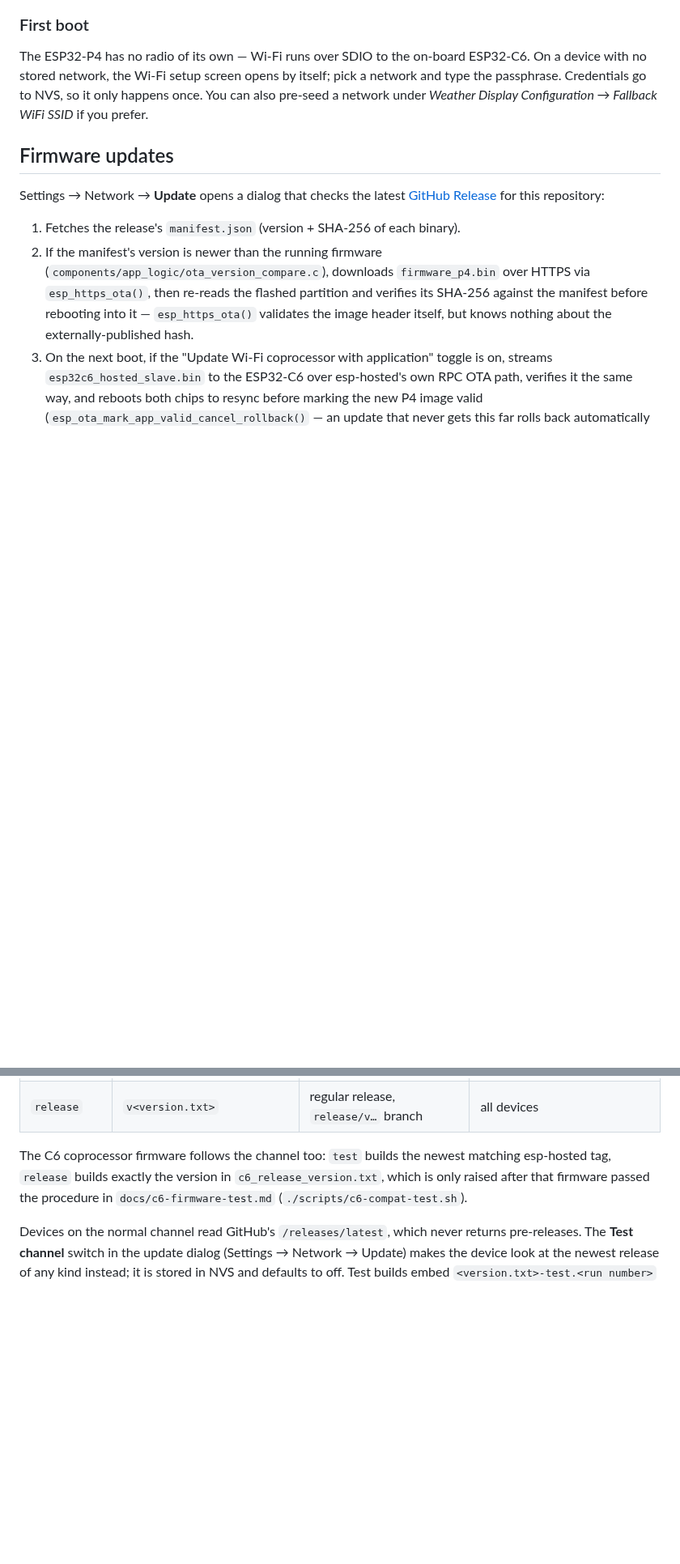
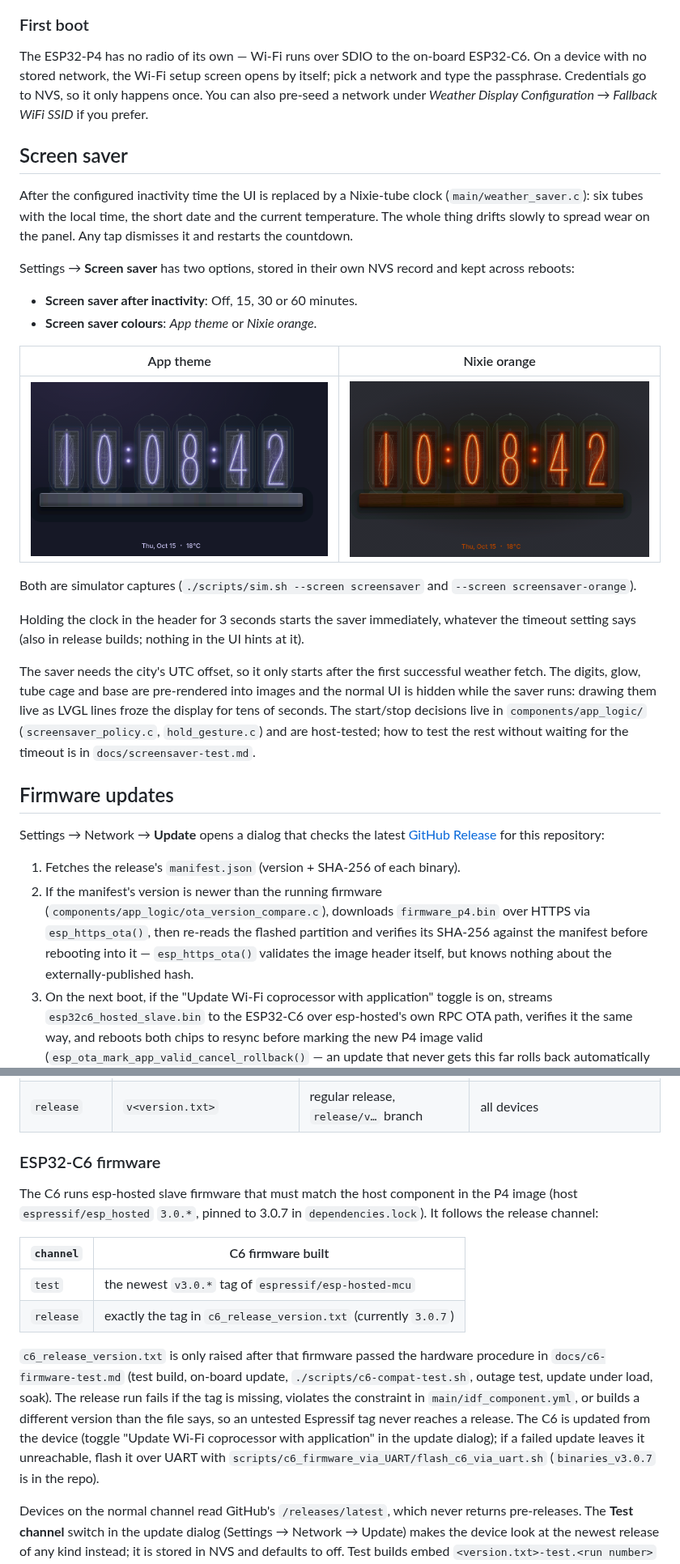
Before and after one commit to thomas-engineering/weather_display, a Markdown page: README.md, 2 parts joined by grey strips. Shown at 81% size. GitHub-like rendering; pictures changed too: docs/screenshots/screensaver-orange.png (added), docs/screenshots/screensaver-theme.png (added); blank space fills up the shorter version.

Commit message:
Document the screen saver and C6 firmware channels in the README
Co-Authored-By: Claude Sonnet 5.5 <noreply@anthropic.com>

```diff
--- a/README.md
+++ b/README.md
@@ -148,6 +157,38 @@ itself; pick a network and type the passphrase. Credentials go to NVS, so it onl
 happens once. You can also pre-seed a network under
 *Weather Display Configuration → Fallback WiFi SSID* if you prefer.
 
+## Screen saver
+
+After the configured inactivity time the UI is replaced by a Nixie-tube clock
+(`main/weather_saver.c`): six tubes with the local time, the short date and
+the current temperature. The whole thing drifts slowly to spread wear on the
+panel. Any tap dismisses it and restarts the countdown.
+
+Settings → **Screen saver** has two options, stored in their own NVS record
+and kept across reboots:
+
+- **Screen saver after inactivity**: Off, 15, 30 or 60 minutes.
+- **Screen saver colours**: *App theme* or *Nixie orange*.
+
+| App theme | Nixie orange |
+|---|---|
+| ![Screen saver, app theme colours](docs/screenshots/screensaver-theme.png) | ![Screen saver, Nixie orange](docs/screenshots/screensaver-orange.png) |
+
+Both are simulator captures (`./scripts/sim.sh --screen screensaver` and
+`--screen screensaver-orange`).
+
+Holding the clock in the header for 3 seconds starts the saver immediately,
+whatever the timeout setting says (also in release builds; nothing in the UI
+hints at it).
+
+The saver needs the city's UTC offset, so it only starts after the first
+successful weather fetch. The digits, glow, tube cage and base are
+pre-rendered into images and the normal UI is hidden while the saver runs:
+drawing them live as LVGL lines froze the display for tens of seconds. The
+start/stop decisions live in `components/app_logic/` (`screensaver_policy.c`,
+`hold_gesture.c`) and are host-tested; how to test the rest without waiting
+for the timeout is in `docs/screensaver-test.md`.
+
 ## Firmware updates
 
 Settings → Network → **Update** opens a dialog that checks the latest
@@ -186,10 +227,27 @@ The workflow has a `channel` input:
 | `test` (default) | `v<version.txt>-test.<run number>` | pre-release, no `release/` branch | only devices with the **Test channel** switch on |
 | `release` | `v<version.txt>` | regular release, `release/v…` branch | all devices |
 
-The C6 coprocessor firmware follows the channel too: `test` builds the newest
-matching esp-hosted tag, `release` builds exactly the version in
-`c6_release_version.txt`, which is only raised after that firmware passed the
-procedure in `docs/c6-firmware-test.md` (`./scripts/c6-compat-test.sh`).
+### ESP32-C6 firmware
+
+The C6 runs esp-hosted slave firmware that must match the host component in
+the P4 image (host `espressif/esp_hosted` `3.0.*`, pinned to 3.0.7 in
+`dependencies.lock`). It follows the release channel:
+
+| `channel` | C6 firmware built |
+|---|---|
+| `test` | the newest `v3.0.*` tag of `espressif/esp-hosted-mcu` |
+| `release` | exactly the tag in `c6_release_version.txt` (currently `3.0.7`) |
+
+`c6_release_version.txt` is only raised after that firmware passed the
+hardware procedure in `docs/c6-firmware-test.md` (test build, on-board update,
+`./scripts/c6-compat-test.sh`, outage test, update under load, soak). The
+release run fails if the tag is missing, violates the constraint in
+`main/idf_component.yml`, or builds a different version than the file says, so
+an untested Espressif tag never reaches a release. The C6 is updated from the
+device (toggle "Update Wi-Fi coprocessor with application" in the update
+dialog); if a failed update leaves it unreachable, flash it over UART with
+`scripts/c6_firmware_via_UART/flash_c6_via_uart.sh` (`binaries_v3.0.7` is in
+the repo).
 
 Devices on the normal channel read GitHub's `/releases/latest`, which never
 returns pre-releases. The **Test channel** switch in the update dialog
```
Also changed, not shown: other parts of README.md (+14 -4 lines).
